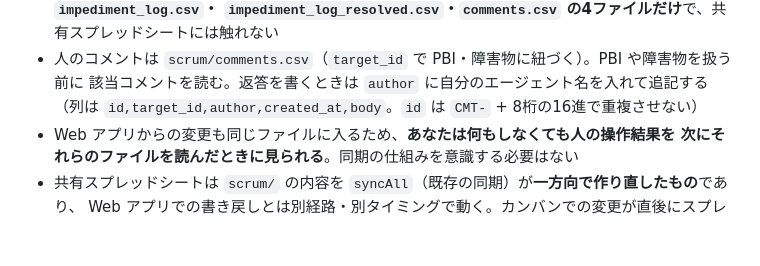
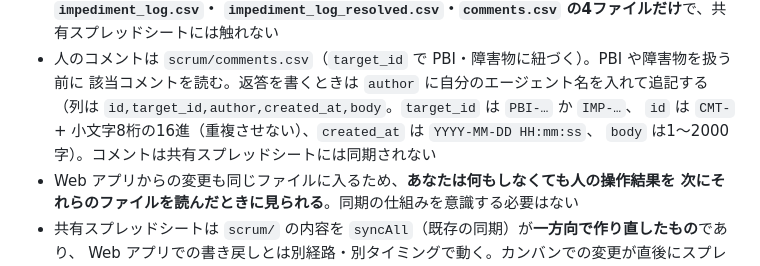
Before and after one commit to ryouka0731/ai-scrum-gas, a Markdown page: CLAUDE.md, the part around the change. GitHub-like rendering; blank space fills up the shorter version.

Commit message:
docs: コメントの案内の誤りと書式の不足を直す
Co-Authored-By: Claude Opus 5.5 <noreply@anthropic.com>
Claude-Session: https://claude.ai/code/session_01GRoCxmcBTqpf2FNjQQcZaj

```diff
--- a/CLAUDE.md
+++ b/CLAUDE.md
@@ -23,7 +23,9 @@ GitHub と AI の API を使わず、Google Drive と Google Apps Script だけ
   `impediment_log_resolved.csv`・`comments.csv` の4ファイルだけ**で、共有スプレッドシートには触れない
 - 人のコメントは `scrum/comments.csv`（`target_id` で PBI・障害物に紐づく）。PBI や障害物を扱う前に
   該当コメントを読む。返答を書くときは `author` に自分のエージェント名を入れて追記する
-  （列は `id,target_id,author,created_at,body`。`id` は `CMT-` + 8桁の16進で重複させない）
+  （列は `id,target_id,author,created_at,body`。`target_id` は `PBI-…` か `IMP-…`、
+  `id` は `CMT-` + 小文字8桁の16進（重複させない）、`created_at` は `YYYY-MM-DD HH:mm:ss`、
+  `body` は1〜2000字）。コメントは共有スプレッドシートには同期されない
 - Web アプリからの変更も同じファイルに入るため、**あなたは何もしなくても人の操作結果を
   次にそれらのファイルを読んだときに見られる**。同期の仕組みを意識する必要はない
 - 共有スプレッドシートは `scrum/` の内容を `syncAll`（既存の同期）が**一方向で作り直したもの**であり、
```
Also changed, not shown: README.md (+1 -1 lines).
